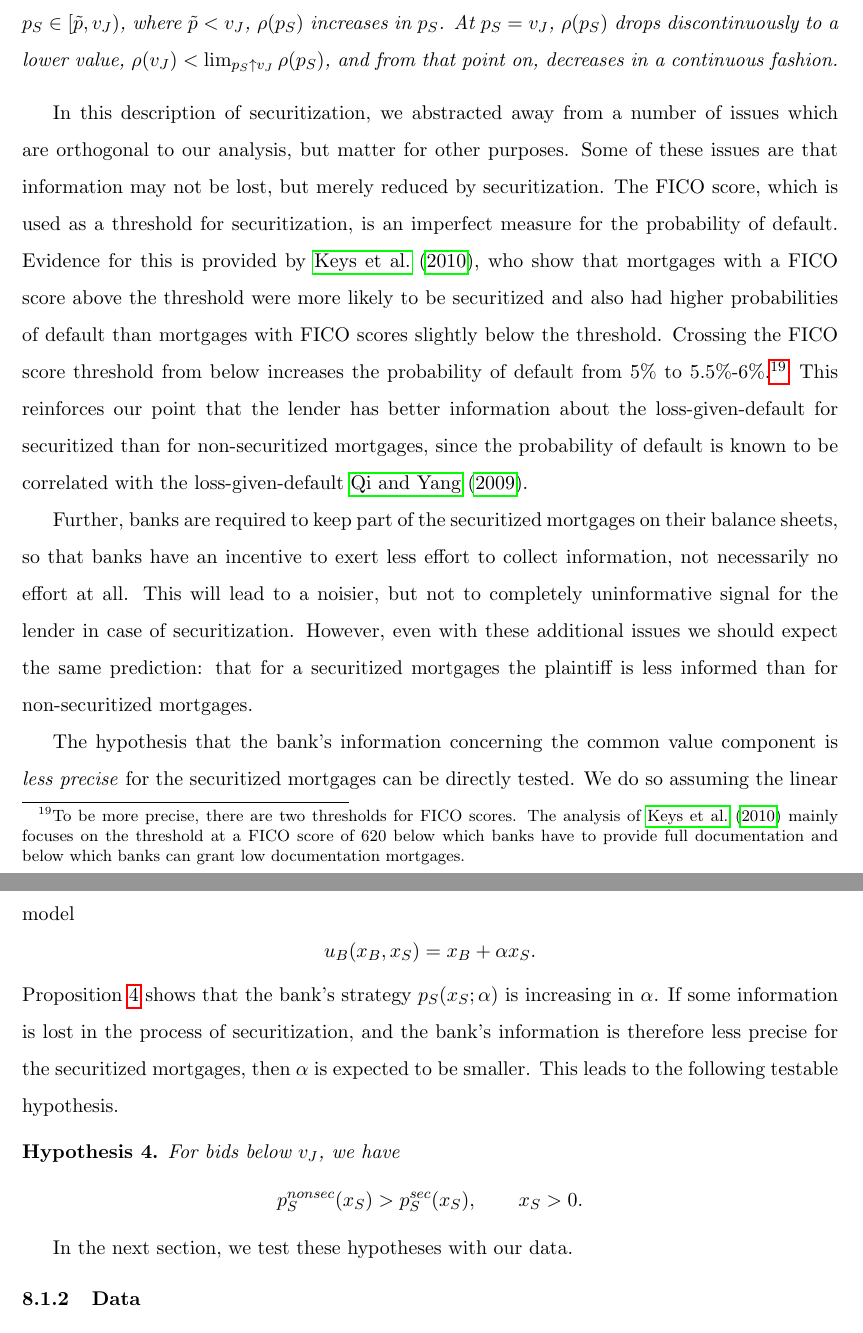
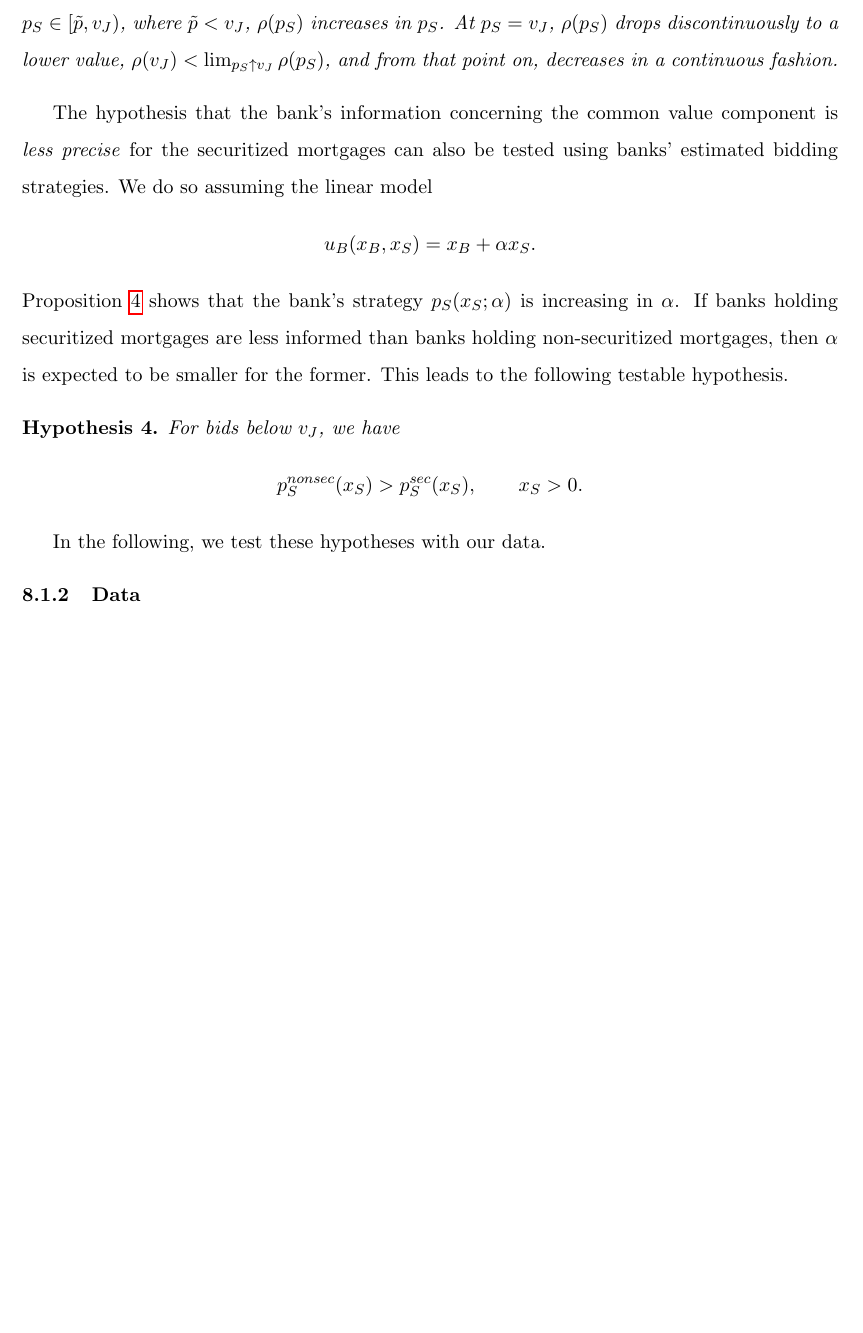
Before and after one commit to afniedermayer/foreclosure_auctions, a LaTeX paper (foreclosure_auctions.tex): two parts of pages 33 and 34 of 54 before the commit and part of page 33 of 53 after it, the two joined at a grey line, cut so that both start at the same text, the shorter picture padded with empty space. Compiled offline with pdfLaTeX.

Commit message:
changes of description of securitization hypotheses

```diff
--- a/foreclosure_auctions.tex
+++ b/foreclosure_auctions.tex
@@ -1087,40 +1087,44 @@ This leads us to the empirically testable implication that is an adaptation of H
 	For securitized mortgages, the probability of sale $\rho(p_S)$ is a continuous, decreasing function of $p_S$. For non-securitized mortgges, we should expect the probability of sale to the broker $\rho(p_S)$ to exhibit the following pattern. Initially, $\rho(p_S)$ decreases in $p_S$. Then, over a certain interval $p_S \in [\tilde p, v_J)$, where $\tilde p < v_J$, $\rho(p_S)$ increases in $p_S$. At $p_S = v_J$, $\rho(p_S)$ drops discontinuously to a lower value, $\rho(v_J)<\lim_{p_S \uparrow v_J} \rho(p_S)$, and from that point on, decreases in a continuous fashion.
 \end{conjecture}
 
-In this description of securitization, we abstracted away from a
-number of issues which are orthogonal to our analysis, but matter for
-other purposes. Some of these issues are that information may not be
-lost, but merely reduced by securitization. The FICO score, which is
-used as a threshold for securitization, is an imperfect measure for
-the probability of default. Evidence for this is provided by \cite{keys2008did}, who show that mortgages with a FICO score above the
-threshold were more likely to be securitized and also had higher
-probabilities of default than mortgages with FICO scores slightly
-below the threshold. Crossing the FICO score threshold from below
-increases the probability of default from 5\% to
-5.5\%-6\%.\footnote{To be more precise, there are two thresholds for
-	FICO scores. The analysis of \cite{keys2008did} mainly focuses on
-	the threshold at a FICO score of 620 below which banks have to
-	provide full documentation and below which banks can grant low
-	documentation mortgages.} This reinforces our point that the lender
-has better information about the loss-given-default for securitized
-than for non-securitized mortgages, since the probability of default
-is known to be correlated with the loss-given-default \cite{qi2009loss}.
-
-Further, banks are required to keep part
-of the securitized mortgages on their balance sheets, so that banks
-have an incentive to exert less effort to collect information, not
-necessarily no effort at all. This will lead to a noisier, but not to
-completely uninformative signal for the lender in case of securitization. However, even with these additional issues we should expect the same prediction: that for a securitized mortgages the plaintiff is less informed than for non-securitized mortgages.
-
-The hypothesis that the bank's information concerning the common value component is \emph{less precise} for the securitized mortgages can be directly tested. We do so assuming the linear model \[u_B(x_B,x_S) = x_B+\alpha x_S .\] Proposition \ref{prop:slope} shows that the bank's strategy $p_S(x_S;\alpha)$ is increasing in $\alpha$.
-If some information is lost in the process of securitization, and the bank's information is therefore less precise for the securitized mortgages, then $\alpha$ is expected to be smaller. This leads to the following testable hypothesis.
+%In this description of securitization, we abstracted away from a
+%number of issues which are orthogonal to our analysis, but matter for
+%other purposes. Some of these issues are that information may not be
+%lost, but merely reduced by securitization. The FICO score, which is
+%used as a threshold for securitization, is an imperfect measure for
+%the probability of default. Evidence for this is provided by \cite{keys2008did}, who show that mortgages with a FICO score above the
+%threshold were more likely to be securitized and also had higher
+%probabilities of default than mortgages with FICO scores slightly
+%below the threshold. Crossing the FICO score threshold from below
+%increases the probability of default from 5\% to
+%5.5\%-6\%.\footnote{To be more precise, there are two thresholds for
+%	FICO scores. The analysis of \cite{keys2008did} mainly focuses on
+%	the threshold at a FICO score of 620 below which banks have to
+%	provide full documentation and below which banks can grant low
+%	documentation mortgages.} This reinforces our point that the lender
+%has better information about the loss-given-default for securitized
+%than for non-securitized mortgages, since the probability of default
+%is known to be correlated with the loss-given-default \cite{qi2009loss}.
+%
+%Further, banks are required to keep part
+%of the securitized mortgages on their balance sheets, so that banks
+%have an incentive to exert less effort to collect information, not
+%necessarily no effort at all. This will lead to a noisier, but not to
+%completely uninformative signal for the lender in case of securitization. However, even with these additional issues we should expect the same prediction: that for a securitized mortgages the plaintiff is less informed than for non-securitized mortgages.
+
+The hypothesis that the bank's information concerning the common value component is \emph{less precise} for the securitized mortgages can also be tested using banks' estimated bidding strategies. We do so assuming the linear model
+\[
+u_B(x_B,x_S) = x_B+\alpha x_S .
+\]
+Proposition \ref{prop:slope} shows that the bank's strategy $p_S(x_S;\alpha)$ is increasing in $\alpha$.
+If banks holding securitized mortgages are less informed than banks holding non-securitized mortgages, then $\alpha$ is expected to be smaller for the former. This leads to the following testable hypothesis.
 %
 
 
 \begin{conjecture}\label{hyp:slope}
 	For bids below $v_J$, we have \[ p_S^{nonsec}(x_S) > p_S^{sec}(x_S), \quad\quad x_S>0 .\] \end{conjecture}
 
-In the next section, we test these hypotheses with our data.
+In the following, we test these hypotheses with our data.
 
 %This is illustrated in
 %Figure~\ref{fig:securitization}.
```
Also changed, not shown: foreclosure_auctions.tex (2 more changed lines).
